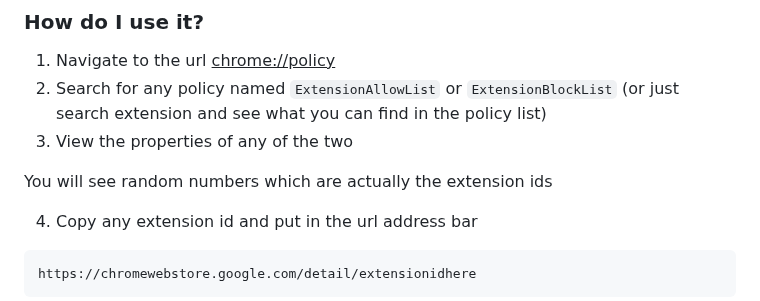
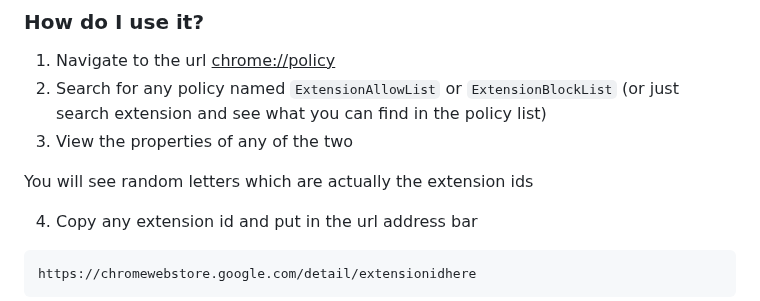
Before and after one commit to notblankkljfvjlkgfelk/PrivFork, a Markdown page: README.md, the part around the change. Drawn GitHub-style.

````diff
--- a/README.md
+++ b/README.md
@@ -368,7 +368,7 @@ Nothing much just a method on how to view your **allowed extensions** and **bloc
 2. Search for any policy named ``ExtensionAllowList`` or ``ExtensionBlockList`` (or just search extension and see what you can find in the policy list)
 3. View the properties of any of the two
 
- You will see random numbers which are actually the extension ids
+ You will see random letters which are actually the extension ids
 
 4. Copy any extension id and put in the url address bar
 ```md
````
